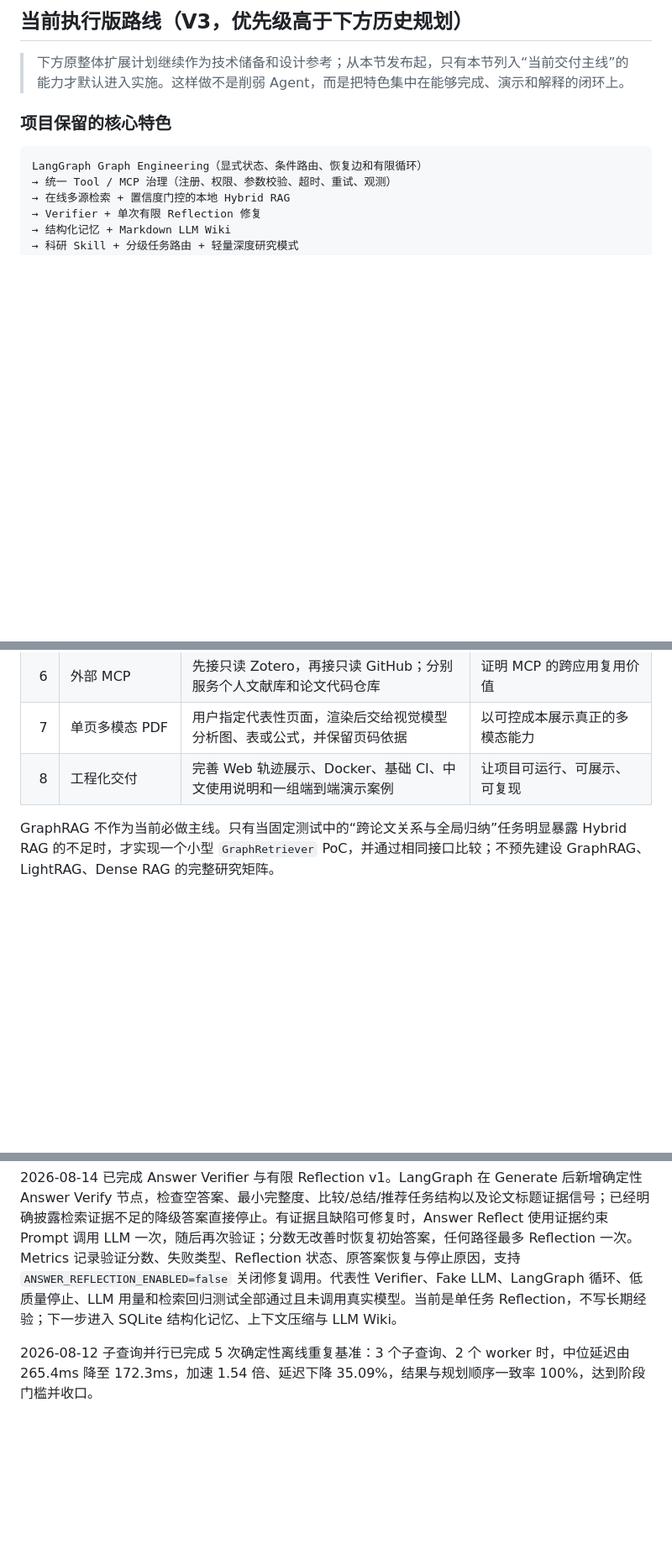
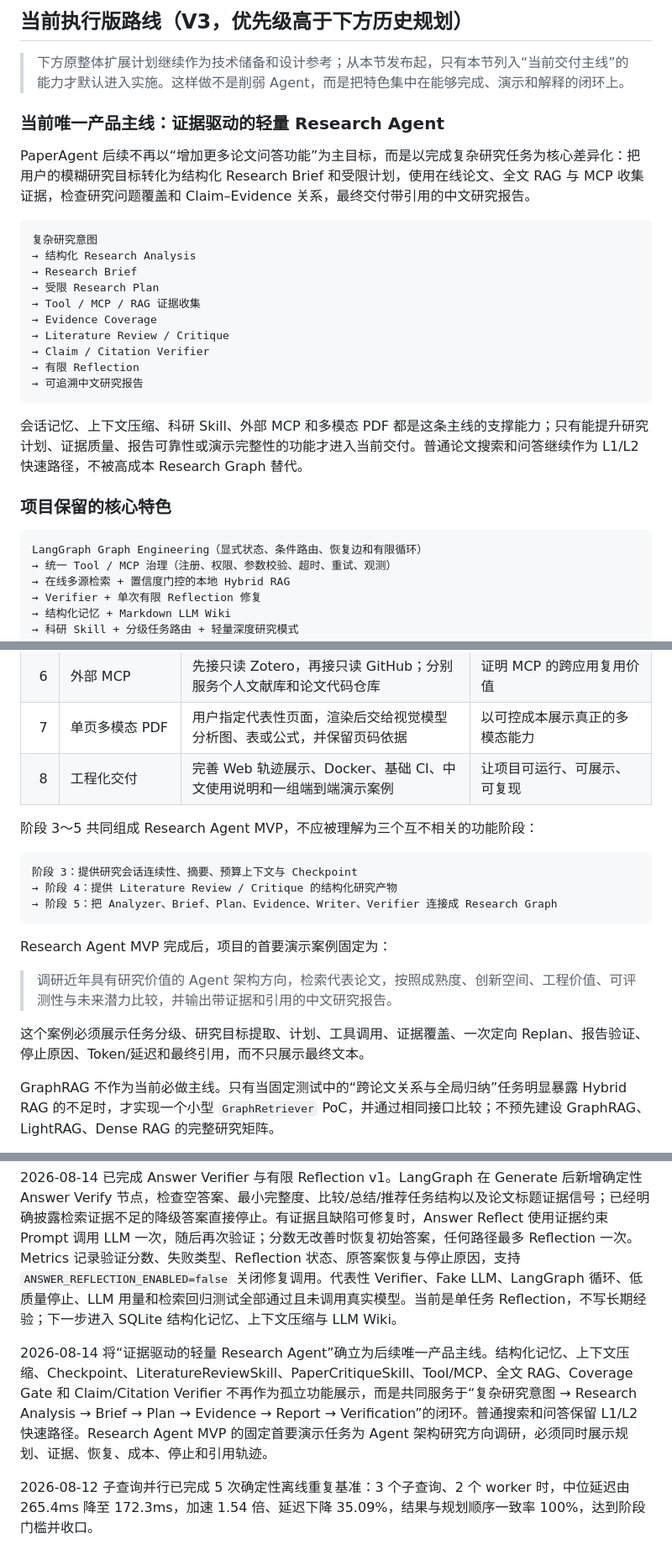
Before and after one commit to Fionaxxxi/paper-agent, a Markdown page: docs/ROADMAP.md, 3 parts joined by grey strips. Shown at 84% size. Drawn GitHub-style; blank space fills up the shorter version.

````diff
--- a/docs/ROADMAP.md
+++ b/docs/ROADMAP.md
@@ -5,6 +5,25 @@
 ## 当前执行版路线（V3，优先级高于下方历史规划）
 
 > 下方原整体扩展计划继续作为技术储备和设计参考；从本节发布起，只有本节列入“当前交付主线”的能力才默认进入实施。这样做不是削弱 Agent，而是把特色集中在能够完成、演示和解释的闭环上。
+
+### 当前唯一产品主线：证据驱动的轻量 Research Agent
+
+PaperAgent 后续不再以“增加更多论文问答功能”为主目标，而是以完成复杂研究任务为核心差异化：把用户的模糊研究目标转化为结构化 Research Brief 和受限计划，使用在线论文、全文 RAG 与 MCP 收集证据，检查研究问题覆盖和 Claim–Evidence 关系，最终交付带引用的中文研究报告。
+
+```text
+复杂研究意图
+→ 结构化 Research Analysis
+→ Research Brief
+→ 受限 Research Plan
+→ Tool / MCP / RAG 证据收集
+→ Evidence Coverage
+→ Literature Review / Critique
+→ Claim / Citation Verifier
+→ 有限 Reflection
+→ 可追溯中文研究报告
+```
+
+会话记忆、上下文压缩、科研 Skill、外部 MCP 和多模态 PDF 都是这条主线的支撑能力；只有能提升研究计划、证据质量、报告可靠性或演示完整性的功能才进入当前交付。普通论文搜索和问答继续作为 L1/L2 快速路径，不被高成本 Research Graph 替代。
 
 ### 项目保留的核心特色
 
@@ -35,6 +54,20 @@ LangGraph Graph Engineering（显式状态、条件路由、恢复边和有限
 | 6 | 外部 MCP | 先接只读 Zotero，再接只读 GitHub；分别服务个人文献库和论文代码仓库 | 证明 MCP 的跨应用复用价值 |
 | 7 | 单页多模态 PDF | 用户指定代表性页面，渲染后交给视觉模型分析图、表或公式，并保留页码依据 | 以可控成本展示真正的多模态能力 |
 | 8 | 工程化交付 | 完善 Web 轨迹展示、Docker、基础 CI、中文使用说明和一组端到端演示案例 | 让项目可运行、可展示、可复现 |
+
+阶段 3～5 共同组成 Research Agent MVP，不应被理解为三个互不相关的功能阶段：
+
+```text
+阶段 3：提供研究会话连续性、摘要、预算上下文与 Checkpoint
+→ 阶段 4：提供 Literature Review / Critique 的结构化研究产物
+→ 阶段 5：把 Analyzer、Brief、Plan、Evidence、Writer、Verifier 连接成 Research Graph
+```
+
+Research Agent MVP 完成后，项目的首要演示案例固定为：
+
+> 调研近年具有研究价值的 Agent 架构方向，检索代表论文，按照成熟度、创新空间、工程价值、可评测性与未来潜力比较，并输出带证据和引用的中文研究报告。
+
+这个案例必须展示任务分级、研究目标提取、计划、工具调用、证据覆盖、一次定向 Replan、报告验证、停止原因、Token/延迟和最终引用，而不只展示最终文本。
 
 GraphRAG 不作为当前必做主线。只有当固定测试中的“跨论文关系与全局归纳”任务明显暴露 Hybrid RAG 的不足时，才实现一个小型 `GraphRetriever` PoC，并通过相同接口比较；不预先建设 GraphRAG、LightRAG、Dense RAG 的完整研究矩阵。
 
@@ -1540,6 +1573,8 @@ Push / Pull Request
 
 2026-08-14 已完成 Answer Verifier 与有限 Reflection v1。LangGraph 在 Generate 后新增确定性 Answer Verify 节点，检查空答案、最小完整度、比较/总结/推荐任务结构以及论文标题证据信号；已经明确披露检索证据不足的降级答案直接停止。有证据且缺陷可修复时，Answer Reflect 使用证据约束 Prompt 调用 LLM 一次，随后再次验证；分数无改善时恢复初始答案，任何路径最多 Reflection 一次。Metrics 记录验证分数、失败类型、Reflection 状态、原答案恢复与停止原因，支持 `ANSWER_REFLECTION_ENABLED=false` 关闭修复调用。代表性 Verifier、Fake LLM、LangGraph 循环、低质量停止、LLM 用量和检索回归测试全部通过且未调用真实模型。当前是单任务 Reflection，不写长期经验；下一步进入 SQLite 结构化记忆、上下文压缩与 LLM Wiki。
 
+2026-08-14 将“证据驱动的轻量 Research Agent”确立为后续唯一产品主线。结构化记忆、上下文压缩、Checkpoint、LiteratureReviewSkill、PaperCritiqueSkill、Tool/MCP、全文 RAG、Coverage Gate 和 Claim/Citation Verifier 不再作为孤立功能展示，而是共同服务于“复杂研究意图 → Research Analysis → Brief → Plan → Evidence → Report → Verification”的闭环。普通搜索和问答保留 L1/L2 快速路径。Research Agent MVP 的固定首要演示任务为 Agent 架构研究方向调研，必须同时展示规划、证据、恢复、成本、停止和引用轨迹。
+
 2026-08-12 子查询并行已完成 5 次确定性离线重复基准：3 个子查询、2 个 worker 时，中位延迟由 265.4ms 降至 172.3ms，加速 1.54 倍、延迟下降 35.09%，结果与规划顺序一致率 100%，达到阶段门槛并收口。
 
 随后已开始 Retrieval Replan v1：现有“低分后只扩大结果数”的普通重试升级为可审计的失败分类与受限动作。暂时工具失败保持原查询，零结果放宽字面限制，有结果但低相关时追加综述上下文；新查询覆盖旧子查询计划，仍受最多重试一次约束，全程不增加 LLM 调用或付费工具。下一步评测 Replan 相对普通重试的恢复率、无效重试率和动作分类准确率。
````
Also changed, not shown: README.md (+3 -1 lines).
